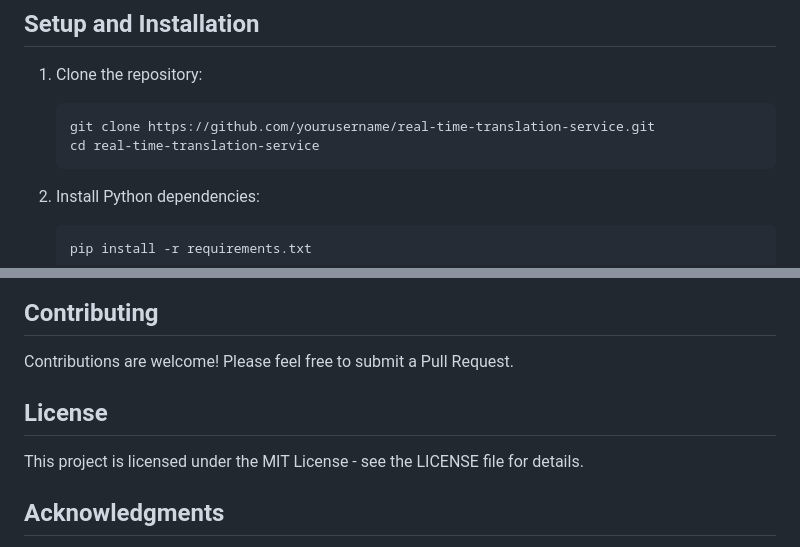
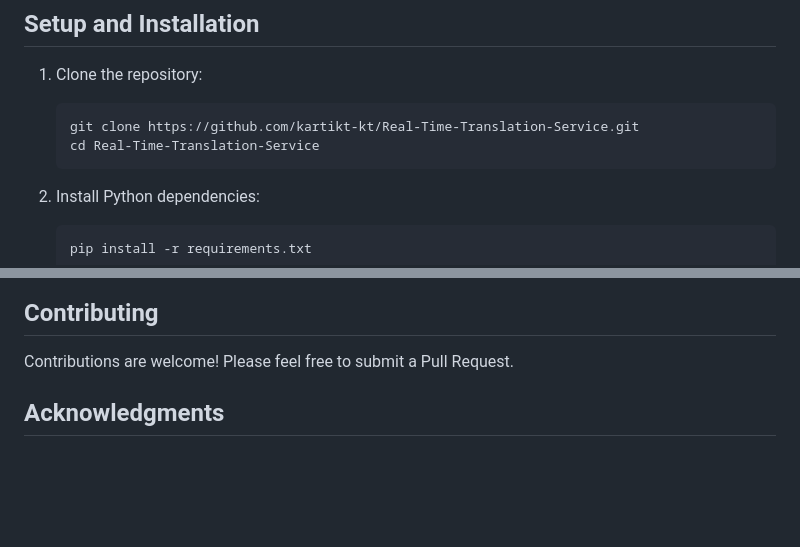
Before and after one commit to kartikt-kt/Real-Time-Translation-Service, a Markdown page: README.md, 2 parts joined by grey strips. Drawn GitHub-style; blank space fills up the shorter version.

````diff
--- a/README.md
+++ b/README.md
@@ -53,8 +53,8 @@ A modern web application that provides real-time translation services across mul
 
 1. Clone the repository:
    ```bash
-   git clone https://github.com/yourusername/real-time-translation-service.git
-   cd real-time-translation-service
+   git clone https://github.com/kartikt-kt/Real-Time-Translation-Service.git
+   cd Real-Time-Translation-Service
    ```
 
 2. Install Python dependencies:
@@ -94,9 +94,6 @@ A modern web application that provides real-time translation services across mul
 
 Contributions are welcome! Please feel free to submit a Pull Request.
 
-## License
-
-This project is licensed under the MIT License - see the LICENSE file for details.
 
 ## Acknowledgments
 
````
